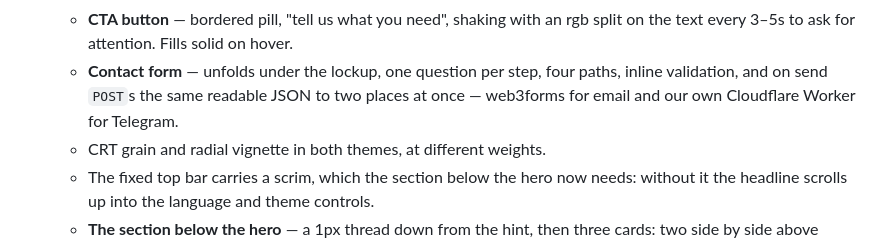
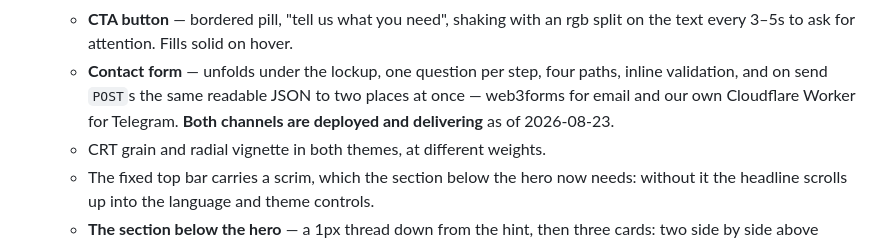
Before and after one commit to einzxx/boring-tek, a Markdown page: MEMORY.md, the part around one of its changes. GitHub-like rendering.

```diff
--- a/MEMORY.md
+++ b/MEMORY.md
@@ -84,7 +90,8 @@ names in here either.
     on the text every 3–5s to ask for attention. Fills solid on hover.
   - **Contact form** — unfolds under the lockup, one question per step, four paths,
     inline validation, and on send `POST`s the same readable JSON to two places at
-    once — web3forms for email and our own Cloudflare Worker for Telegram.
+    once — web3forms for email and our own Cloudflare Worker for Telegram. **Both
+    channels are deployed and delivering** as of 2026-08-23.
   - CRT grain and radial vignette in both themes, at different weights.
   - The fixed top bar carries a scrim, which the section below the hero now needs:
     without it the headline scrolls up into the language and theme controls.
```
Also changed, not shown: other parts of MEMORY.md (+33 -24 lines).
